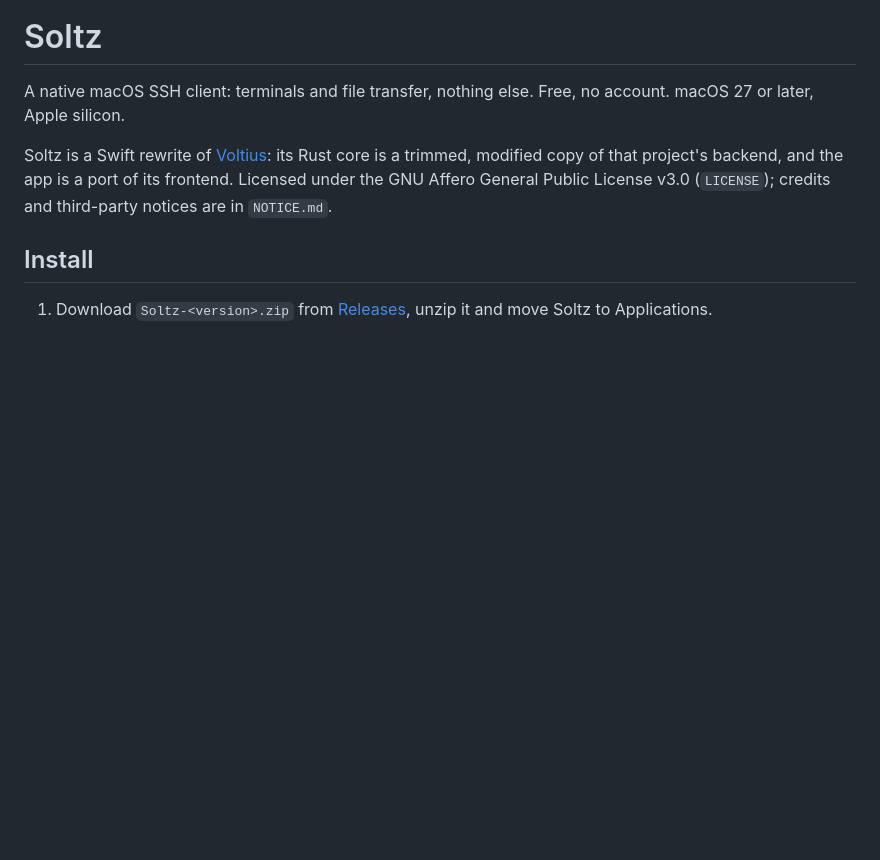
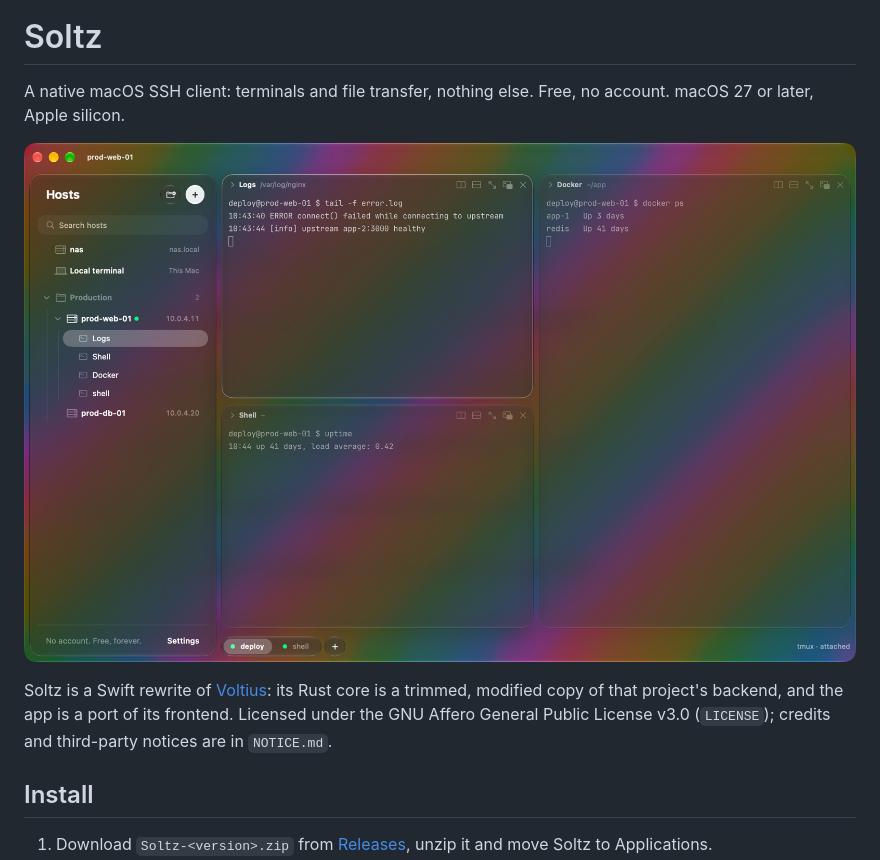
Before and after one commit to ultramenid/soltz, a Markdown page: README.md, the part around one of its changes. Drawn GitHub-style; pictures changed too: docs/screenshot.png (added); blank space fills up the shorter version.

Commit message:
Show the icon and a screenshot in the README
Co-Authored-By: Claude Fable 5.2 <noreply@anthropic.com>
Claude-Session: https://claude.ai/code/session_012GhzeqKe7K7193nNT8jQmY

```diff
--- a/README.md
+++ b/README.md
@@ -2,6 +4,8 @@
 
 A native macOS SSH client: terminals and file transfer, nothing else. Free, no account. macOS 27 or later, Apple
 silicon.
+
+![Soltz: the sidebar of hosts, and one host's three terminals side by side in a tab](docs/screenshot.png)
 
 Soltz is a Swift rewrite of [Voltius](https://github.com/VoltiusApp/voltius): its Rust core is a trimmed, modified
 copy of that project's backend, and the app is a port of its frontend. Licensed under the GNU Affero General Public
```
Also changed, not shown: other parts of README.md (+2 -0 lines), docs/icon.png (added).
